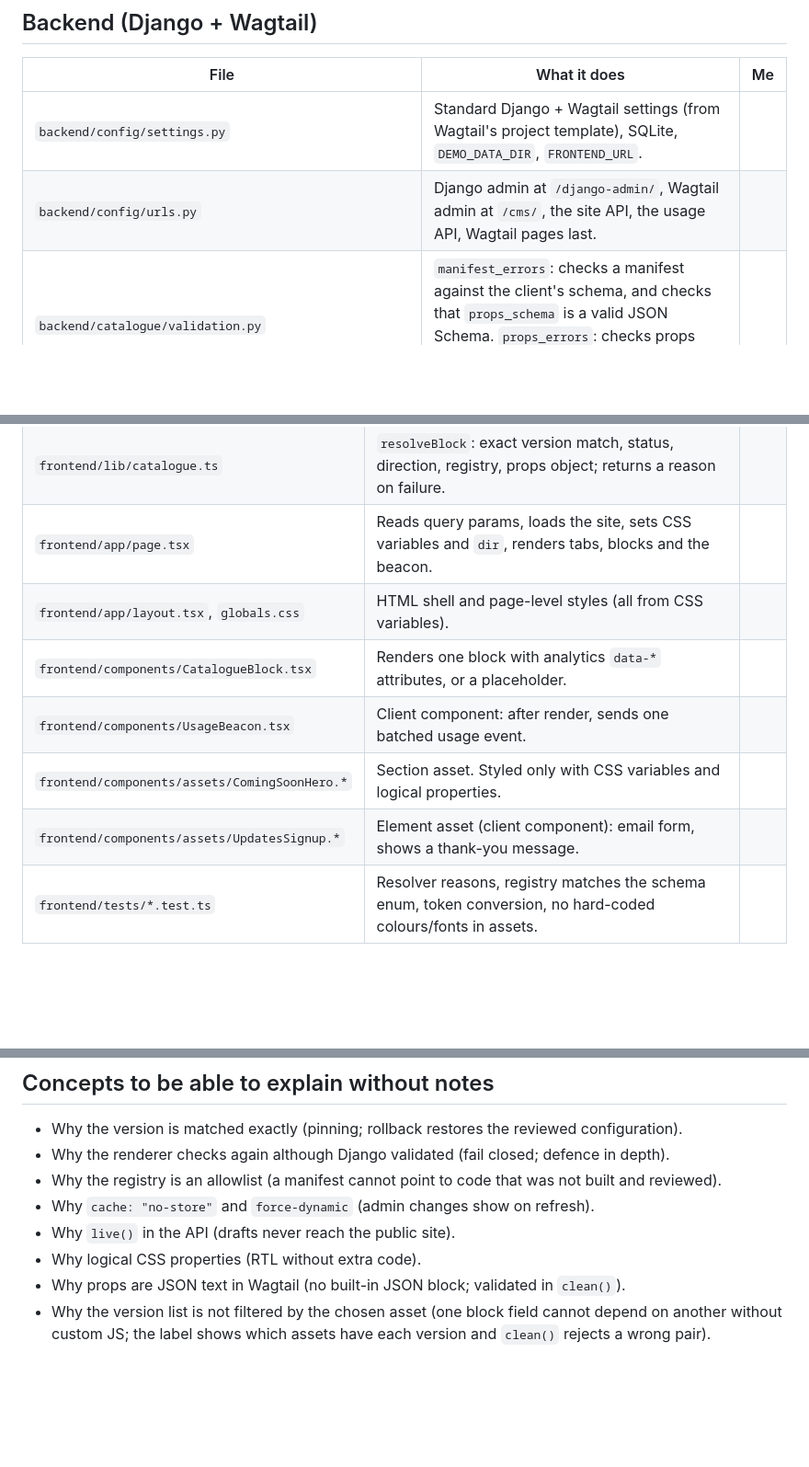
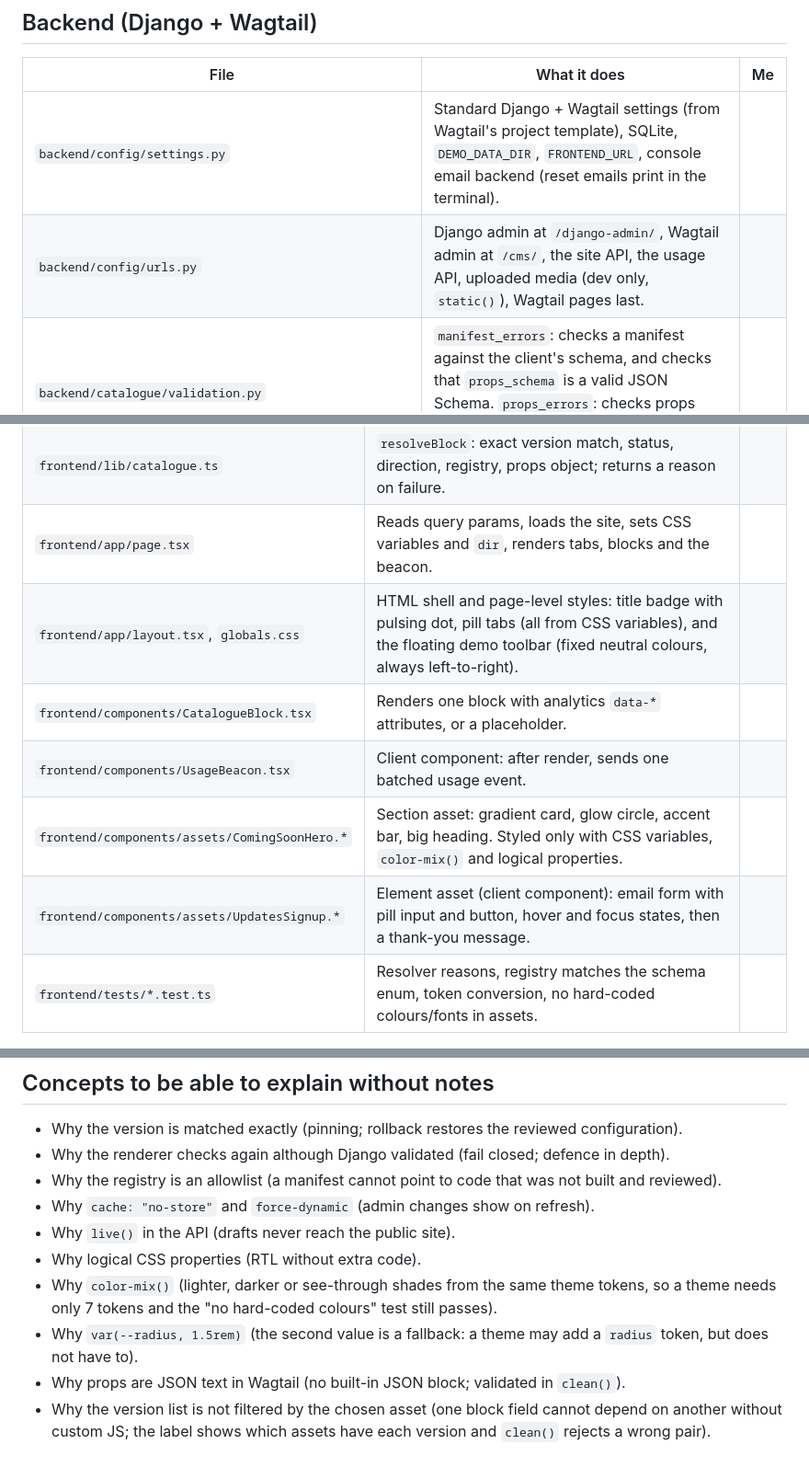
Before and after one commit to Omer-SciNexus/Coming-Soon-catalouge, a Markdown page: docs/CODE-OWNERSHIP.md, 3 parts joined by grey strips. Shown at 92% size. Rendered like a GitHub page; blank space fills up the shorter version.

```diff
--- a/docs/CODE-OWNERSHIP.md
+++ b/docs/CODE-OWNERSHIP.md
@@ -15,8 +15,8 @@ Use this list to study the code. Before the interview, fill in the last column h
 
 | File | What it does | Me |
 |---|---|---|
-| `backend/config/settings.py` | Standard Django + Wagtail settings (from Wagtail's project template), SQLite, `DEMO_DATA_DIR`, `FRONTEND_URL`. | |
-| `backend/config/urls.py` | Django admin at `/django-admin/`, Wagtail admin at `/cms/`, the site API, the usage API, Wagtail pages last. | |
+| `backend/config/settings.py` | Standard Django + Wagtail settings (from Wagtail's project template), SQLite, `DEMO_DATA_DIR`, `FRONTEND_URL`, console email backend (reset emails print in the terminal). | |
+| `backend/config/urls.py` | Django admin at `/django-admin/`, Wagtail admin at `/cms/`, the site API, the usage API, uploaded media (dev only, `static()`), Wagtail pages last. | |
 | `backend/catalogue/validation.py` | `manifest_errors`: checks a manifest against the client's schema, and checks that `props_schema` is a valid JSON Schema. `props_errors`: checks props against one version's schema. Uses `jsonschema`. | |
 | `backend/catalogue/models.py` | `Theme` (versioned tokens), `Asset` (stable identity), `AssetVersion` (contract and status; `clean()` validates and locks approved versions), `AssetUsageEvent` (one row per rendered block). | |
 | `backend/catalogue/views.py` | `record_usage`: the public beacon endpoint. Checks the shape, checks that the asset version exists, stores rows. | |
@@ -42,11 +42,11 @@ Use this list to study the code. Before the interview, fill in the last column h
 | `frontend/lib/registry.ts` | The allowlist: `component_key` → React component. | |
 | `frontend/lib/catalogue.ts` | `resolveBlock`: exact version match, status, direction, registry, props object; returns a reason on failure. | |
 | `frontend/app/page.tsx` | Reads query params, loads the site, sets CSS variables and `dir`, renders tabs, blocks and the beacon. | |
-| `frontend/app/layout.tsx`, `globals.css` | HTML shell and page-level styles (all from CSS variables). | |
+| `frontend/app/layout.tsx`, `globals.css` | HTML shell and page-level styles: title badge with pulsing dot, pill tabs (all from CSS variables), and the floating demo toolbar (fixed neutral colours, always left-to-right). | |
 | `frontend/components/CatalogueBlock.tsx` | Renders one block with analytics `data-*` attributes, or a placeholder. | |
 | `frontend/components/UsageBeacon.tsx` | Client component: after render, sends one batched usage event. | |
-| `frontend/components/assets/ComingSoonHero.*` | Section asset. Styled only with CSS variables and logical properties. | |
-| `frontend/components/assets/UpdatesSignup.*` | Element asset (client component): email form, shows a thank-you message. | |
+| `frontend/components/assets/ComingSoonHero.*` | Section asset: gradient card, glow circle, accent bar, big heading. Styled only with CSS variables, `color-mix()` and logical properties. | |
+| `frontend/components/assets/UpdatesSignup.*` | Element asset (client component): email form with pill input and button, hover and focus states, then a thank-you message. | |
 | `frontend/tests/*.test.ts` | Resolver reasons, registry matches the schema enum, token conversion, no hard-coded colours/fonts in assets. | |
 
 ## Concepts to be able to explain without notes
@@ -57,6 +57,9 @@ Use this list to study the code. Before the interview, fill in the last column h
 - Why `cache: "no-store"` and `force-dynamic` (admin changes show on refresh).
 - Why `live()` in the API (drafts never reach the public site).
 - Why logical CSS properties (RTL without extra code).
+- Why `color-mix()` (lighter, darker or see-through shades from the same theme tokens, so a theme needs only
+  7 tokens and the "no hard-coded colours" test still passes).
+- Why `var(--radius, 1.5rem)` (the second value is a fallback: a theme may add a `radius` token, but does not have to).
 - Why props are JSON text in Wagtail (no built-in JSON block; validated in `clean()`).
 - Why the version list is not filtered by the chosen asset (one block field cannot depend on another
   without custom JS; the label shows which assets have each version and `clean()` rejects a wrong pair).
```
Also changed, not shown: README.md (+13 -0 lines), docs/REHEARSAL.md (+15 -9 lines).
